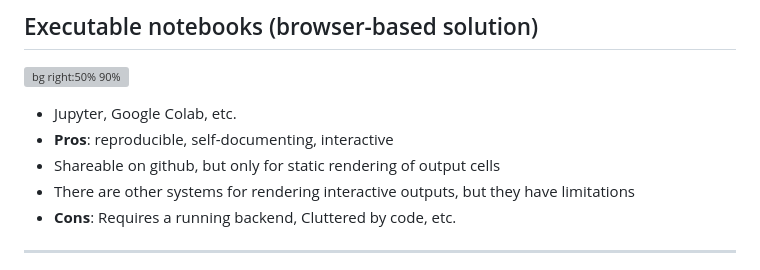
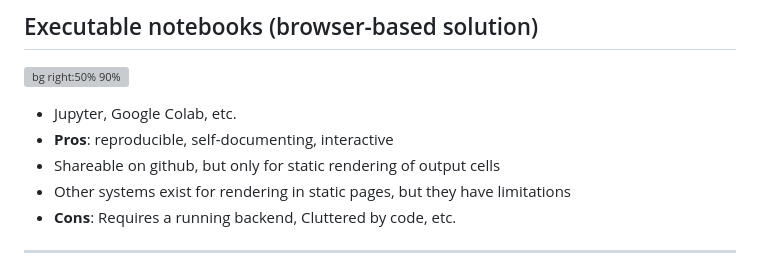
Before and after one commit to magland/magland-fwam-2023, a Markdown page: slides.md, the part around the change. Drawn GitHub-style; grey boxes are pictures that could not be loaded.

Commit message:
update slides

```diff
--- a/slides.md
+++ b/slides.md
@@ -100,7 +100,7 @@ These are powerful tools, but they typically need to be embedded in a framework
 - Jupyter, Google Colab, etc.
 - **Pros**: reproducible, self-documenting, interactive
 - Shareable on github, but only for static rendering of output cells
-- There are other systems for rendering interactive outputs, but they have limitations
+- Other systems exist for rendering in static pages, but they have limitations
 - **Cons**: Requires a running backend, Cluttered by code, etc.
 
 ---
```
